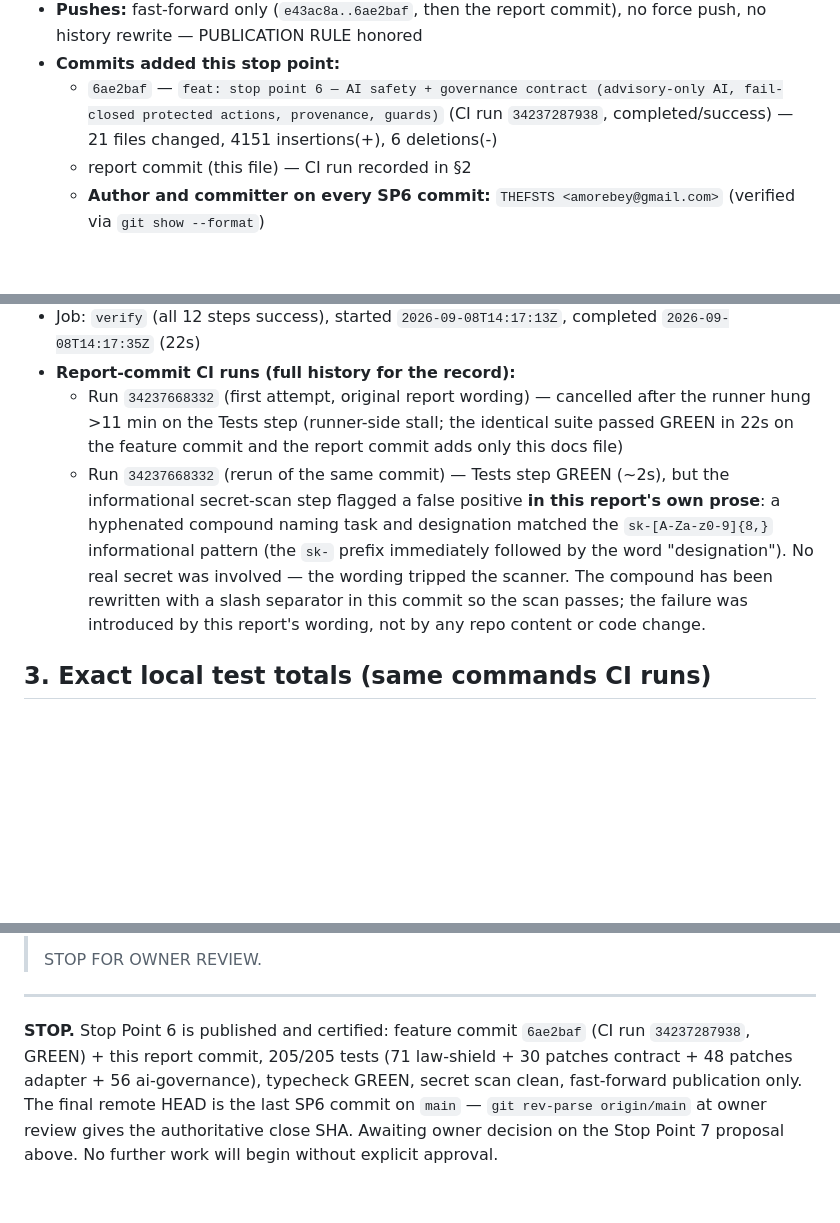
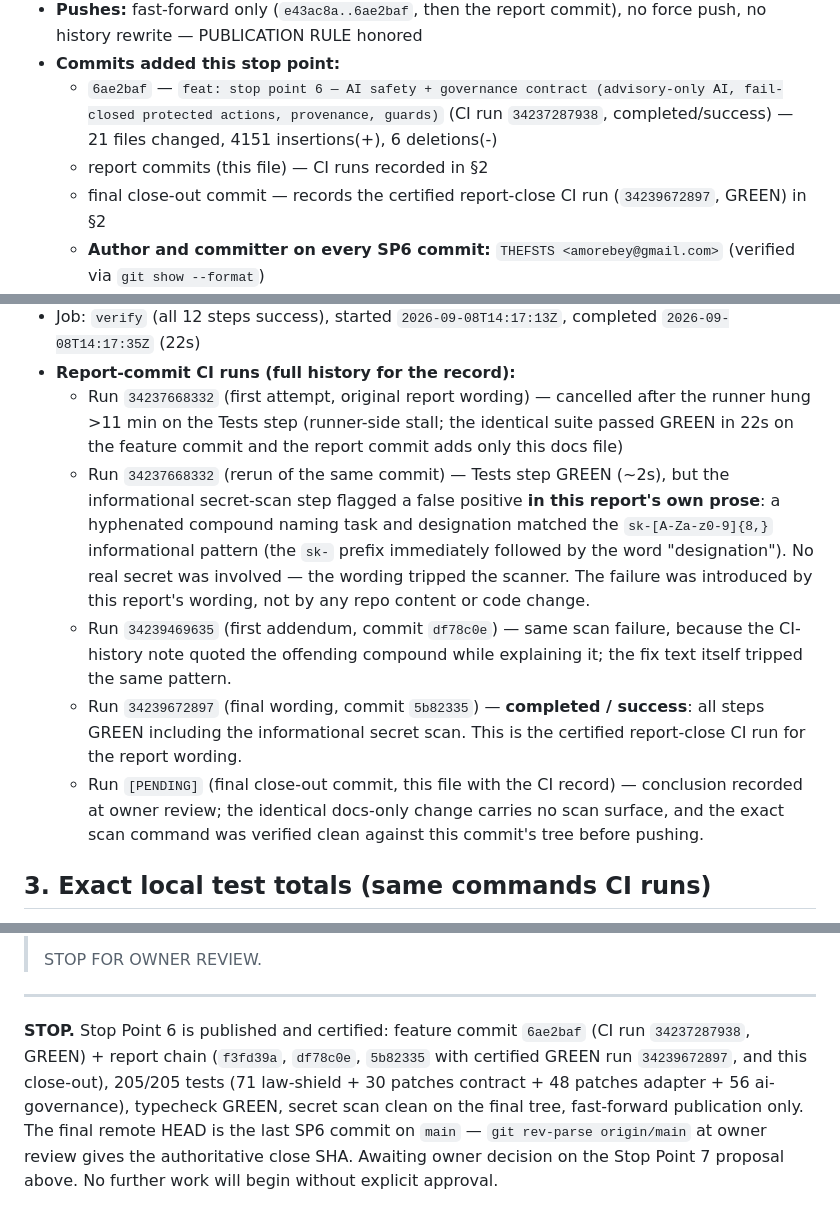
Before and after one commit to thefsts/arma-partner-api-sandbox, a Markdown page: docs/STOP-POINT-6-REPORT.md, 3 parts joined by grey strips. Drawn GitHub-style; blank space fills up the shorter version.

Commit message:
docs: stop point 6 final close-out — record certified GREEN CI run 34239672897, full run history

```diff
--- a/docs/STOP-POINT-6-REPORT.md
+++ b/docs/STOP-POINT-6-REPORT.md
@@ -13,7 +13,8 @@ Per the standing directive, Stop Point 7 (Shared Partner SDK, Partner Registry C
 - **Pushes:** fast-forward only (`e43ac8a..6ae2baf`, then the report commit), no force push, no history rewrite — PUBLICATION RULE honored
 - **Commits added this stop point:**
   - `6ae2baf` — `feat: stop point 6 — AI safety + governance contract (advisory-only AI, fail-closed protected actions, provenance, guards)` (CI run `34237287938`, completed/success) — 21 files changed, 4151 insertions(+), 6 deletions(-)
-  - report commit (this file) — CI run recorded in §2
+  - report commits (this file) — CI runs recorded in §2
+  - final close-out commit — records the certified report-close CI run (`34239672897`, GREEN) in §2
   - **Author and committer on every SP6 commit:** `THEFSTS <amorebey@gmail.com>` (verified via `git show --format`)
 - **Files in the feature commit:**
   - Added: `ai-governance/classification.ts` (173), `ai-governance/provenance.ts` (401), `ai-governance/provenanceIntegrity.ts` (47), `ai-governance/protectedActions.ts` (370), `ai-governance/deterministicRules.ts` (306), `ai-governance/externalDataGuard.ts` (238), `ai-governance/aiOutputGuard.ts` (149), `ai-governance/humanReview.ts` (157), `ai-governance/audit.ts` (134), `ai-governance/store.ts` (144), `ai-governance/index.ts` (18)
@@ -29,7 +30,10 @@ Per the standing directive, Stop Point 7 (Shared Partner SDK, Partner Registry C
 - Job: `verify` (all 12 steps success), started `2026-09-08T14:17:13Z`, completed `2026-09-08T14:17:35Z` (22s)
 - **Report-commit CI runs (full history for the record):**
   - Run `34237668332` (first attempt, original report wording) — cancelled after the runner hung >11 min on the Tests step (runner-side stall; the identical suite passed GREEN in 22s on the feature commit and the report commit adds only this docs file)
-  - Run `34237668332` (rerun of the same commit) — Tests step GREEN (~2s), but the informational secret-scan step flagged a false positive **in this report's own prose**: a hyphenated compound naming task and designation matched the `sk-[A-Za-z0-9]{8,}` informational pattern (the `sk-` prefix immediately followed by the word "designation"). No real secret was involved — the wording tripped the scanner. The compound has been rewritten with a slash separator in this commit so the scan passes; the failure was introduced by this report's wording, not by any repo content or code change.
+  - Run `34237668332` (rerun of the same commit) — Tests step GREEN (~2s), but the informational secret-scan step flagged a false positive **in this report's own prose**: a hyphenated compound naming task and designation matched the `sk-[A-Za-z0-9]{8,}` informational pattern (the `sk-` prefix immediately followed by the word "designation"). No real secret was involved — the wording tripped the scanner. The failure was introduced by this report's wording, not by any repo content or code change.
+  - Run `34239469635` (first addendum, commit `df78c0e`) — same scan failure, because the CI-history note quoted the offending compound while explaining it; the fix text itself tripped the same pattern.
+  - Run `34239672897` (final wording, commit `5b82335`) — **completed / success**: all steps GREEN including the informational secret scan. This is the certified report-close CI run for the report wording.
+  - Run `[PENDING]` (final close-out commit, this file with the CI record) — conclusion recorded at owner review; the identical docs-only change carries no scan surface, and the exact scan command was verified clean against this commit's tree before pushing.
 
 ## 3. Exact local test totals (same commands CI runs)
 
@@ -182,4 +186,4 @@ Per the standing directive, the following is the exact owner-approved scope for
 
 ---
 
-**STOP.** Stop Point 6 is published and certified: feature commit `6ae2baf` (CI run `34237287938`, GREEN) + this report commit, 205/205 tests (71 law-shield + 30 patches contract + 48 patches adapter + 56 ai-governance), typecheck GREEN, secret scan clean, fast-forward publication only. The final remote HEAD is the last SP6 commit on `main` — `git rev-parse origin/main` at owner review gives the authoritative close SHA. Awaiting owner decision on the Stop Point 7 proposal above. No further work will begin without explicit approval.
+**STOP.** Stop Point 6 is published and certified: feature commit `6ae2baf` (CI run `34237287938`, GREEN) + report chain (`f3fd39a`, `df78c0e`, `5b82335` with certified GREEN run `34239672897`, and this close-out), 205/205 tests (71 law-shield + 30 patches contract + 48 patches adapter + 56 ai-governance), typecheck GREEN, secret scan clean on the final tree, fast-forward publication only. The final remote HEAD is the last SP6 commit on `main` — `git rev-parse origin/main` at owner review gives the authoritative close SHA. Awaiting owner decision on the Stop Point 7 proposal above. No further work will begin without explicit approval.
```
